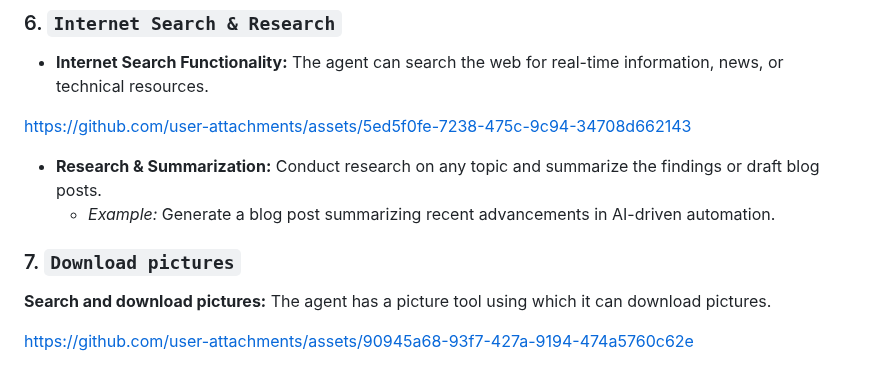
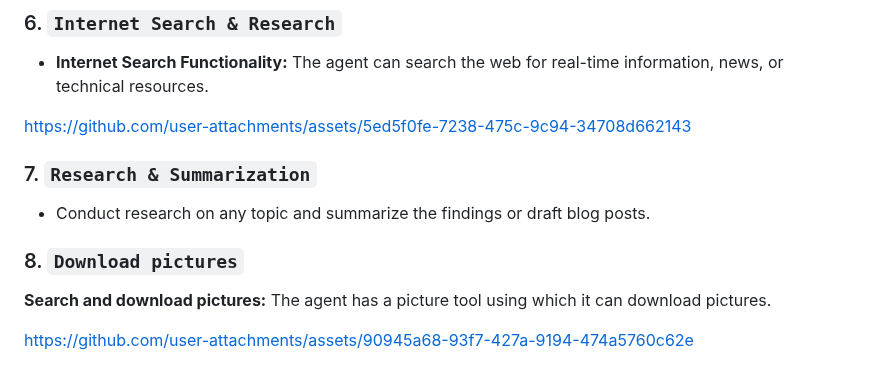
Before and after one commit to vishnugamini/LocalLLMAgent, a Markdown page: README.md, the part around the change. Rendered like a GitHub page.

```diff
--- a/README.md
+++ b/README.md
@@ -40,10 +40,10 @@ https://github.com/user-attachments/assets/119392dc-2b66-4923-afa0-dfa72a836fb3
 
 https://github.com/user-attachments/assets/5ed5f0fe-7238-475c-9c94-34708d662143
 
-- **Research & Summarization:** Conduct research on any topic and summarize the findings or draft blog posts.
-  - *Example:* Generate a blog post summarizing recent advancements in AI-driven automation.
+### 7. `Research & Summarization`
+- Conduct research on any topic and summarize the findings or draft blog posts.
 
-### 7. `Download pictures`
+### 8. `Download pictures`
 **Search and download pictures:** The agent has a picture tool using which it can download pictures.
 
 https://github.com/user-attachments/assets/90945a68-93f7-427a-9194-474a5760c62e
```
